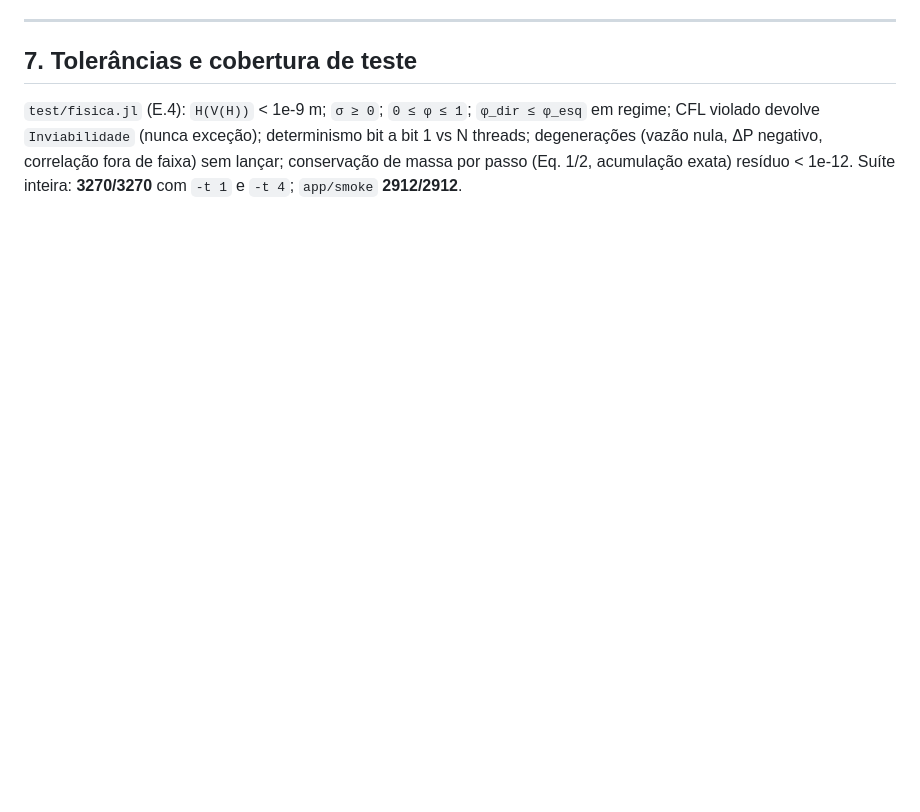
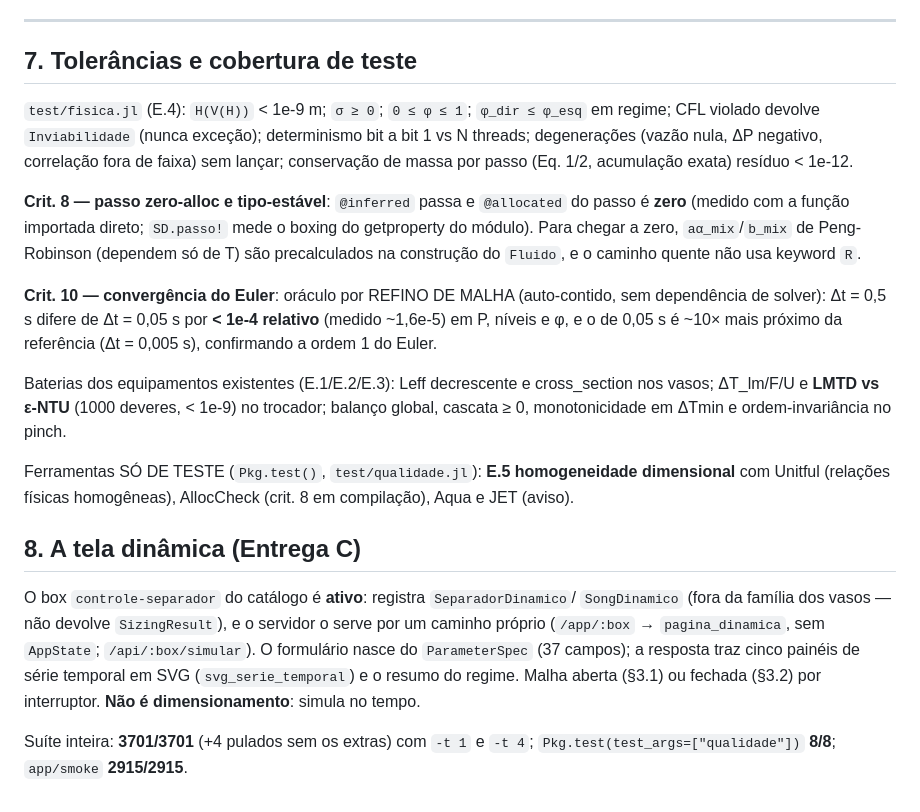
Before and after one commit to Fabricio-Barros01/FPSO_SIZ, a Markdown page: docs/validacao/07-separador-dinamico-song.md, the part around the change. GitHub-like rendering; blank space fills up the shorter version.

Commit message:
docs/validacao: tela dinâmica viva, oráculo de convergência e tooling
Atualiza a entrada do módulo dinâmico: §7 com crit. 8 (passo zero-alloc), crit.
10 (convergência do Euler por refino de malha), as baterias E.1/E.2/E.3 e as
ferramentas de teste (E.5 Unitful, AllocCheck, Aqua, JET); §8 nova sobre a tela
dinâmica (box ativo, /simular, cinco painéis SVG). Números finais: núcleo
3701/3701 (+4 pulados) com -t 1 e -t 4, Pkg.test qualidade 8/8, app/smoke
2915/2915.

Co-Authored-By: Claude Opus 4.8 <noreply@anthropic.com>

```diff
--- a/docs/validacao/07-separador-dinamico-song.md
+++ b/docs/validacao/07-separador-dinamico-song.md
@@ -109,4 +109,34 @@ acima do alvo. Como o sprint manda, cobra-se a **ordem de grandeza**, não o AAD
 regime; CFL violado devolve `Inviabilidade` (nunca exceção); determinismo bit a bit
 1 vs N threads; degenerações (vazão nula, ΔP negativo, correlação fora de faixa) sem
 lançar; conservação de massa por passo (Eq. 1/2, acumulação exata) resíduo < 1e-12.
-Suíte inteira: **3270/3270** com `-t 1` e `-t 4`; `app/smoke` **2912/2912**.
+
+**Crit. 8 — passo zero-alloc e tipo-estável**: `@inferred` passa e `@allocated` do passo
+é **zero** (medido com a função importada direto; `SD.passo!` mede o boxing do getproperty
+do módulo). Para chegar a zero, `aα_mix`/`b_mix` de Peng-Robinson (dependem só de T) são
+precalculados na construção do `Fluido`, e o caminho quente não usa keyword `R`.
+
+**Crit. 10 — convergência do Euler**: oráculo por REFINO DE MALHA (auto-contido, sem
+dependência de solver): Δt = 0,5 s difere de Δt = 0,05 s por **< 1e-4 relativo** (medido
+~1,6e-5) em P, níveis e φ, e o de 0,05 s é ~10× mais próximo da referência (Δt = 0,005 s),
+confirmando a ordem 1 do Euler.
+
+Baterias dos equipamentos existentes (E.1/E.2/E.3): Leff decrescente e cross_section nos
+vasos; ΔT_lm/F/U e **LMTD vs ε-NTU** (1000 deveres, < 1e-9) no trocador; balanço global,
+cascata ≥ 0, monotonicidade em ΔTmin e ordem-invariância no pinch.
+
+Ferramentas SÓ DE TESTE (`Pkg.test()`, `test/qualidade.jl`): **E.5 homogeneidade
+dimensional** com Unitful (relações físicas homogêneas), AllocCheck (crit. 8 em
+compilação), Aqua e JET (aviso).
+
+## 8. A tela dinâmica (Entrega C)
+
+O box `controle-separador` do catálogo é **ativo**: registra `SeparadorDinamico`/
+`SongDinamico` (fora da família dos vasos — não devolve `SizingResult`), e o servidor o
+serve por um caminho próprio (`/app/:box` → `pagina_dinamica`, sem `AppState`;
+`/api/:box/simular`). O formulário nasce do `ParameterSpec` (37 campos); a resposta traz
+cinco painéis de série temporal em SVG (`svg_serie_temporal`) e o resumo do regime. Malha
+aberta (§3.1) ou fechada (§3.2) por interruptor. **Não é dimensionamento**: simula no
+tempo.
+
+Suíte inteira: **3701/3701** (+4 pulados sem os extras) com `-t 1` e `-t 4`;
+`Pkg.test(test_args=["qualidade"])` **8/8**; `app/smoke` **2915/2915**.
```
